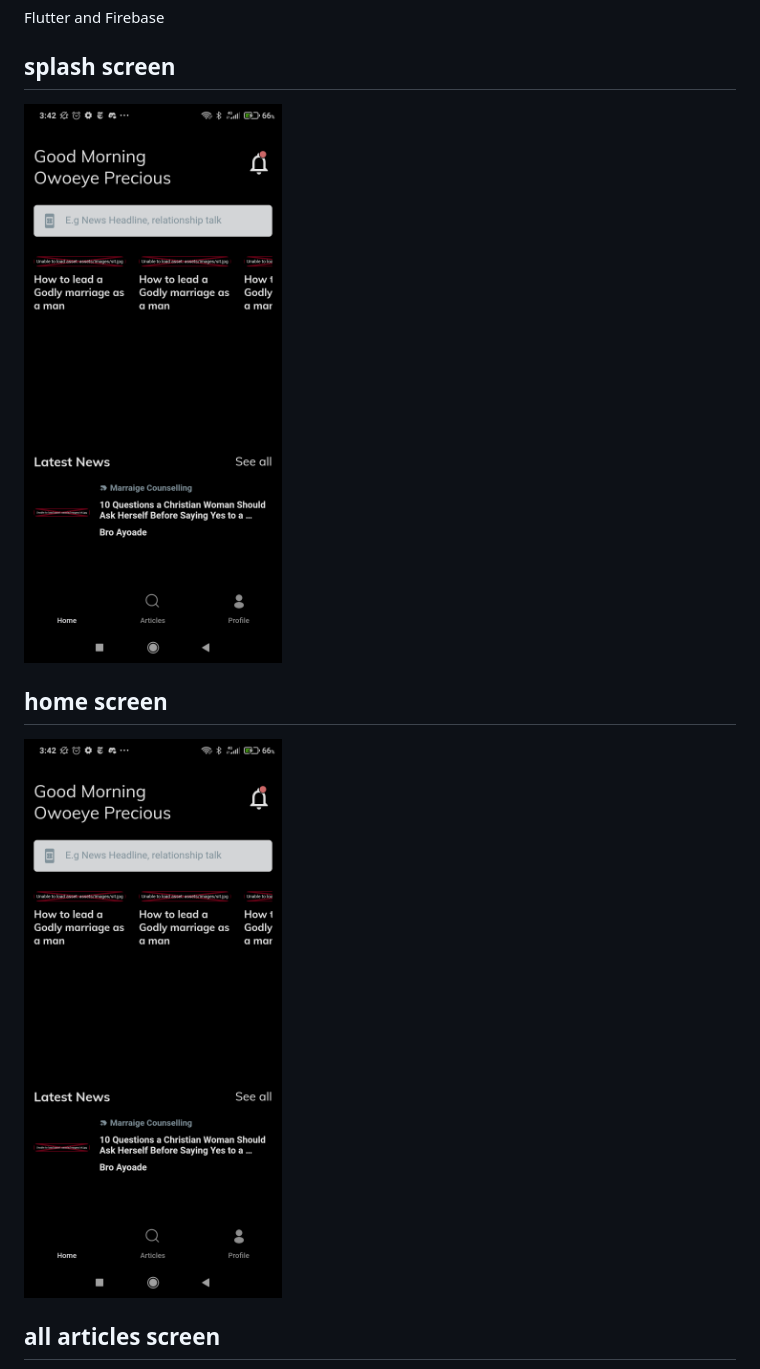
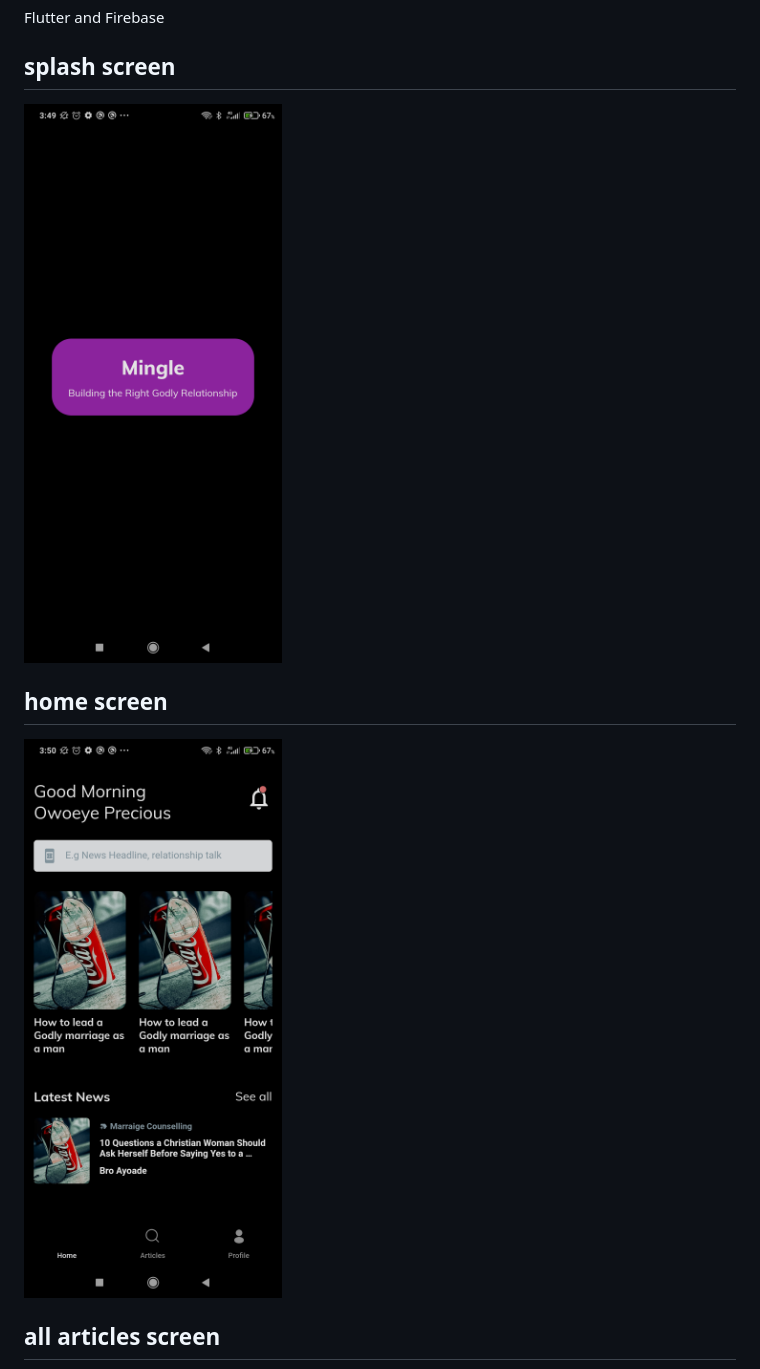
Before and after one commit to parallelbox-lab/mingle_blog, a Markdown page: README.md, the part around the change printed below. Rendered like a GitHub page; pictures changed too: flutter_03.png (added), flutter_04.png (added).

```diff
--- a/README.md
+++ b/README.md
@@ -2,9 +2,9 @@
 
 Flutter and Firebase
 ## splash screen
-![Alt text](https://github.com/parallelbox-lab/mingle_blog/blob/main/flutter_02.png?raw=true "Light Mode")
+![Alt text](https://github.com/parallelbox-lab/mingle_blog/blob/main/flutter_03.png?raw=true "Light Mode")
 
 ## home screen
-![Alt text](https://github.com/parallelbox-lab/mingle_blog/blob/main/flutter_02.png?raw=true "Light Mode")
+![Alt text](https://github.com/parallelbox-lab/mingle_blog/blob/main/flutter_04.png?raw=true "Light Mode")
 
 ## all articles screen
```
Also changed, not shown: other parts of README.md (+4 -1 lines), flutter_05.png (added), flutter_06.png (added).
